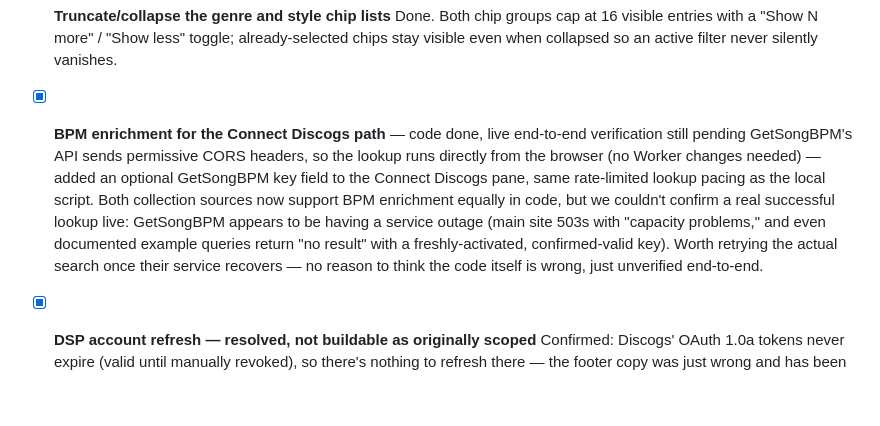
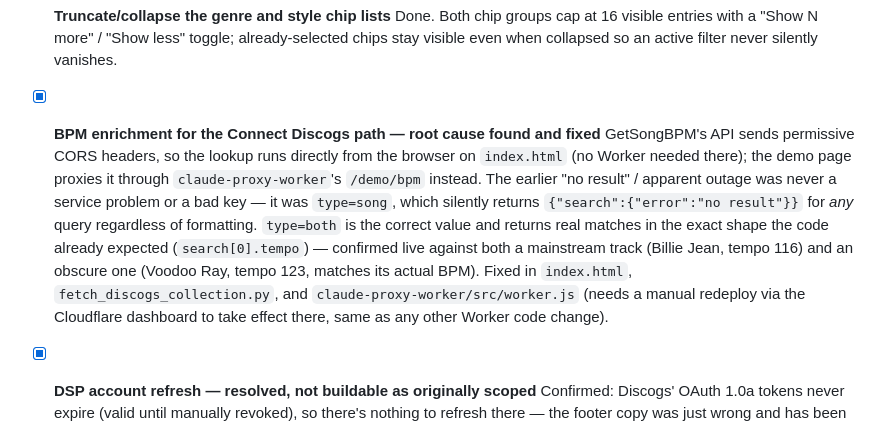
Before and after one commit to aschmidt608/runout, a Markdown page: TODO.md, the part around the change. Rendered like a GitHub page; blank space fills up the shorter version.

Commit message:
Update TODO: BPM enrichment root cause found and fixed

```diff
--- a/TODO.md
+++ b/TODO.md
@@ -18,8 +18,8 @@
 - [x] **Truncate/collapse the genre and style chip lists**
   Done. Both chip groups cap at 16 visible entries with a "Show N more" / "Show less" toggle; already-selected chips stay visible even when collapsed so an active filter never silently vanishes.
 
-- [x] **BPM enrichment for the Connect Discogs path** — code done, live end-to-end verification still pending
-  GetSongBPM's API sends permissive CORS headers, so the lookup runs directly from the browser (no Worker changes needed) — added an optional GetSongBPM key field to the Connect Discogs pane, same rate-limited lookup pacing as the local script. Both collection sources now support BPM enrichment equally in code, but we couldn't confirm a real successful lookup live: GetSongBPM appears to be having a service outage (main site 503s with "capacity problems," and even documented example queries return "no result" with a freshly-activated, confirmed-valid key). Worth retrying the actual search once their service recovers — no reason to think the code itself is wrong, just unverified end-to-end.
+- [x] **BPM enrichment for the Connect Discogs path — root cause found and fixed**
+  GetSongBPM's API sends permissive CORS headers, so the lookup runs directly from the browser on `index.html` (no Worker needed there); the demo page proxies it through `claude-proxy-worker`'s `/demo/bpm` instead. The earlier "no result" / apparent outage was never a service problem or a bad key — it was `type=song`, which silently returns `{"search":{"error":"no result"}}` for *any* query regardless of formatting. `type=both` is the correct value and returns real matches in the exact shape the code already expected (`search[0].tempo`) — confirmed live against both a mainstream track (Billie Jean, tempo 116) and an obscure one (Voodoo Ray, tempo 123, matches its actual BPM). Fixed in `index.html`, `fetch_discogs_collection.py`, and `claude-proxy-worker/src/worker.js` (needs a manual redeploy via the Cloudflare dashboard to take effect there, same as any other Worker code change).
 
 - [x] **DSP account refresh — resolved, not buildable as originally scoped**
   Confirmed: Discogs' OAuth 1.0a tokens never expire (valid until manually revoked), so there's nothing to refresh there — the footer copy was just wrong and has been corrected. Tidal's token exchange genuinely returns no `refresh_token` (confirmed empirically) for a real registered third-party PKCE app, unlike unofficial libraries (e.g. `tidalapi`) that appear to borrow different/native client credentials — so there's no refresh token to silently renew with, and reconnecting after Tidal's ~4hr expiry requires the full interactive login same as a manual reconnect. If this becomes annoying in practice, the next idea would be a smoother one-click reconnect prompt rather than actual silent refresh, since silent refresh isn't available.
```
